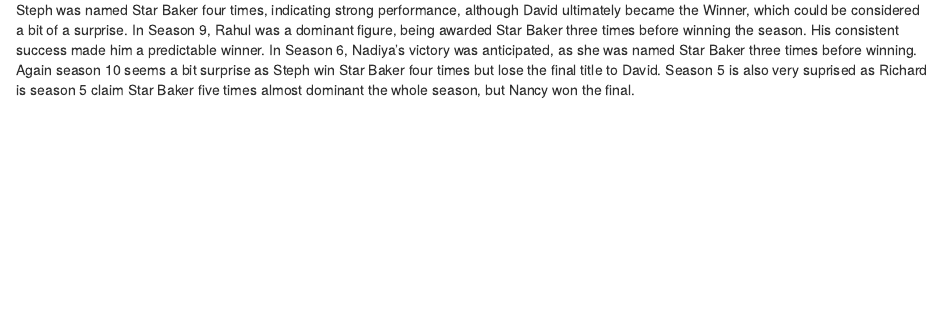
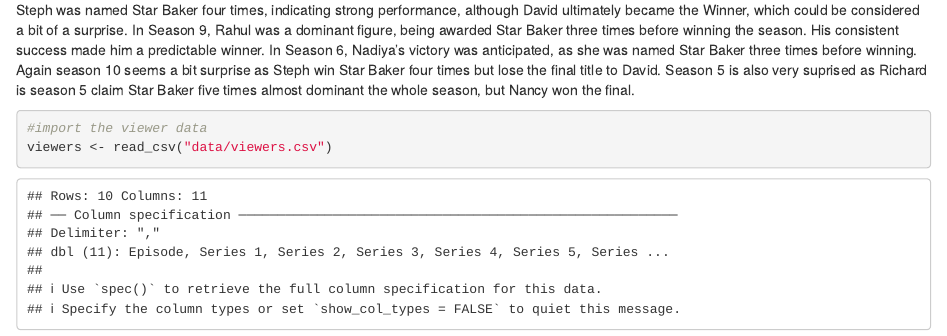
Before and after one commit to NiluYuiL188/p8105_hw2_yl5829, an R Markdown document (p8105_hw2_yl5829.Rmd): the page in a window 1100 px wide, from 14290 px down. Rendered offline with R 4.5, knitr and Pandoc, with nearby package versions; some code elsewhere in the file could not run offline; column names are cleaned by a stand-in for the janitor package.

Commit message:
import the viewer data

````diff
--- a/p8105_hw2_yl5829.Rmd
+++ b/p8105_hw2_yl5829.Rmd
@@ -385,3 +385,12 @@ In Season 9, Rahul was a dominant figure, being awarded Star Baker three times b
 In Season 6, Nadiya’s victory was anticipated, as she was named Star Baker three times before winning.
 Again season 10 seems a bit surprise as Steph win Star Baker four times but lose the final title to David.
 Season 5 is also very suprised as Richard is season 5 claim Star Baker five times almost dominant the whole season, but Nancy won the final.
+
+```{r}
+#import the viewer data
+viewers <- read_csv("data/viewers.csv")
+```
+
+```{r}
+
+```
````
